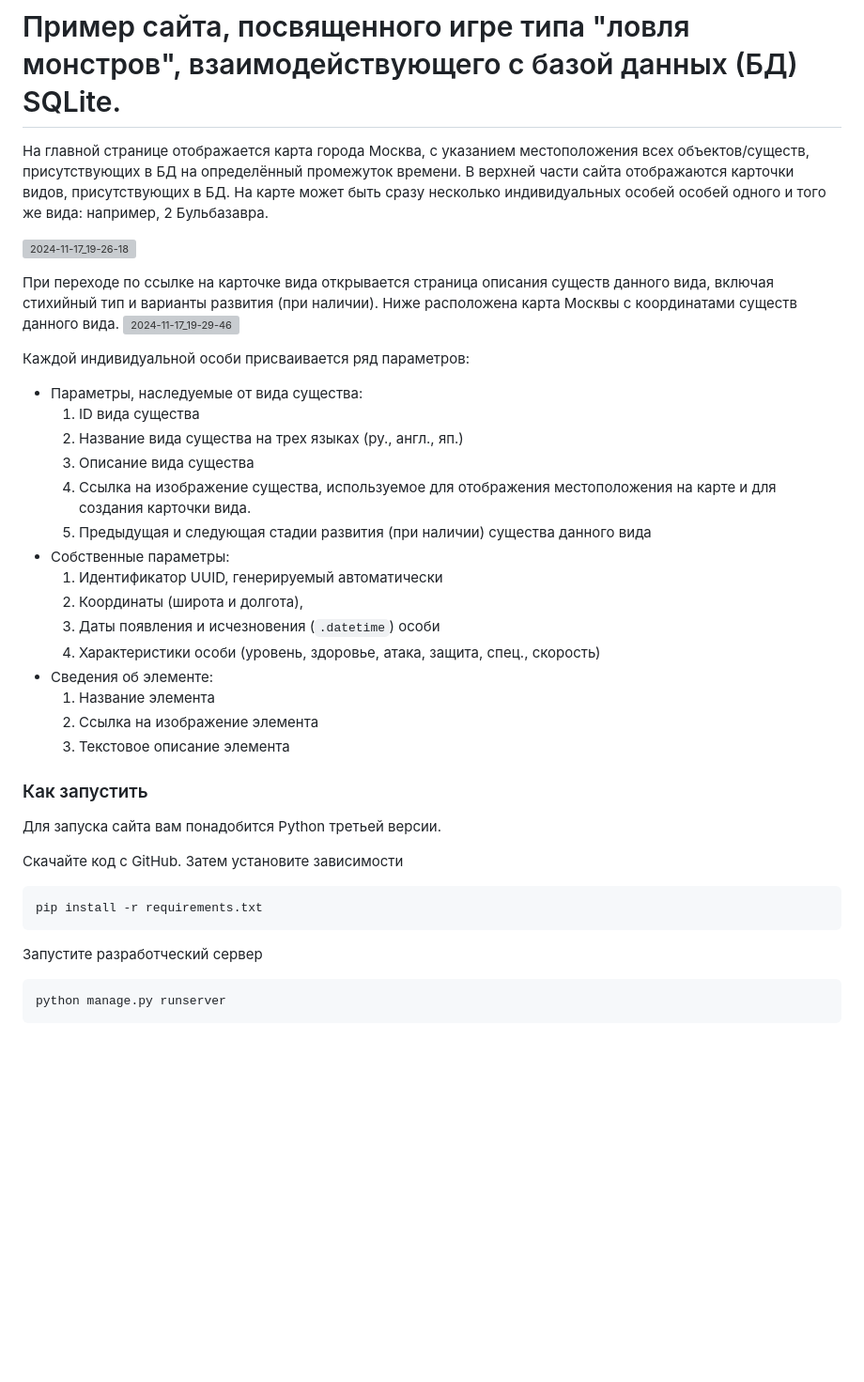
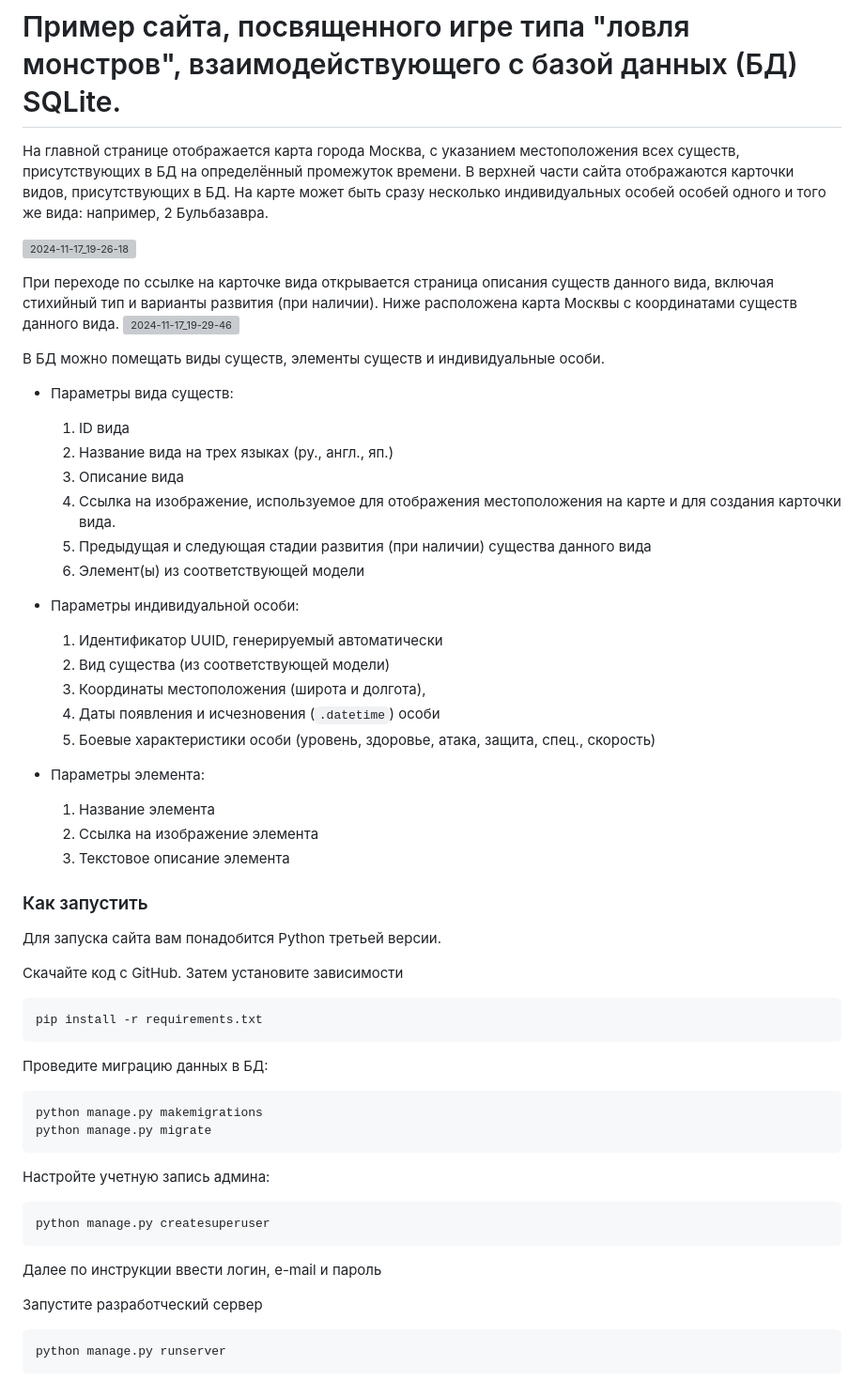
Before and after one commit to Harpins/Pokemon-Map, a Markdown page: README.md, the part around the change. Shown at 94% size. GitHub-like rendering; blank space fills up the shorter version; grey boxes are pictures that could not be loaded.

````diff
--- a/README.md
+++ b/README.md
@@ -1,25 +1,30 @@
 # Пример сайта, посвященного игре типа "ловля монстров", взаимодействующего с базой данных (БД) SQLite.
 
-На главной странице отображается карта города Москва, с указанием местоположения всех объектов/существ, присутствующих в БД на определённый промежуток времени. В верхней части сайта отображаются карточки видов, присутствующих в БД. На карте может быть сразу несколько индивидуальных особей особей одного и того же вида: например, 2 Бульбазавра.
+На главной странице отображается карта города Москва, с указанием местоположения всех существ, присутствующих в БД на определённый промежуток времени. В верхней части сайта отображаются карточки видов, присутствующих в БД. На карте может быть сразу несколько индивидуальных особей особей одного и того же вида: например, 2 Бульбазавра.
 
 ![2024-11-17_19-26-18](https://github.com/user-attachments/assets/91f4a4c1-c59f-479b-9133-d789920a6e6b)
 
 При переходе по ссылке на карточке вида открывается страница описания существ данного вида, включая стихийный тип и варианты развития (при наличии). Ниже расположена карта Москвы с координатами существ данного вида.
 ![2024-11-17_19-29-46](https://github.com/user-attachments/assets/f7ed9476-a87e-4a8c-93f1-f0d5d2f85f36)
 
-Каждой индивидуальной особи присваивается ряд параметров:
-- Параметры, наследуемые от вида существа:
-  1. ID вида существа
-  2. Название вида существа на трех языках (ру., англ., яп.)
-  3. Описание вида существа
-  4. Ссылка на изображение существа, используемое для отображения местоположения на карте и для создания карточки вида.
+В БД можно помещать виды существ, элементы существ и индивидуальные особи.
+
+- Параметры вида существ:
+  1. ID вида
+  2. Название вида на трех языках (ру., англ., яп.)
+  3. Описание вида
+  4. Ссылка на изображение, используемое для отображения местоположения на карте и для создания карточки вида.
   5. Предыдущая и следующая стадии развития (при наличии) существа данного вида
-- Собственные параметры:
+  6. Элемент(ы) из соответствующей модели
+
+- Параметры индивидуальной особи:
   1. Идентификатор UUID, генерируемый автоматически
-  2. Координаты (широта и долгота),
-  3. Даты появления и исчезновения (`.datetime`) особи
-  4. Характеристики особи (уровень, здоровье, атака, защита, спец., скорость)
-- Сведения об элементе:
+  2. Вид существа (из соответствующей модели)
+  3. Координаты местоположения (широта и долгота),
+  4. Даты появления и исчезновения (`.datetime`) особи
+  5. Боевые характеристики особи (уровень, здоровье, атака, защита, спец., скорость)
+
+- Параметры элемента:
   1. Название элемента
   2. Ссылка на изображение элемента
   3. Текстовое описание элемента
@@ -33,6 +38,20 @@
 ```sh
 pip install -r requirements.txt
 ```
+
+Проведите миграцию данных в БД:
+
+```sh
+python manage.py makemigrations
+python manage.py migrate
+```
+
+Настройте учетную запись админа:
+
+```sh
+python manage.py createsuperuser
+```
+Далее по инструкции ввести логин, e-mail и пароль
 
 Запустите разработческий сервер
 
````
